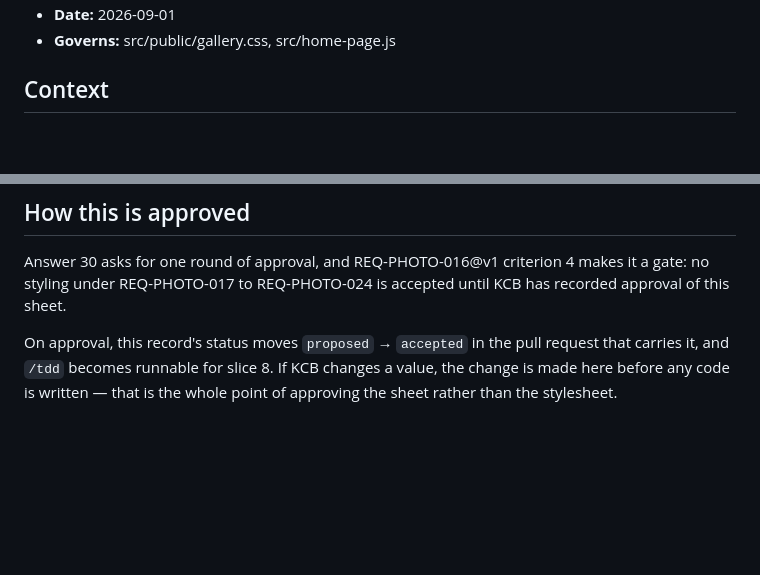
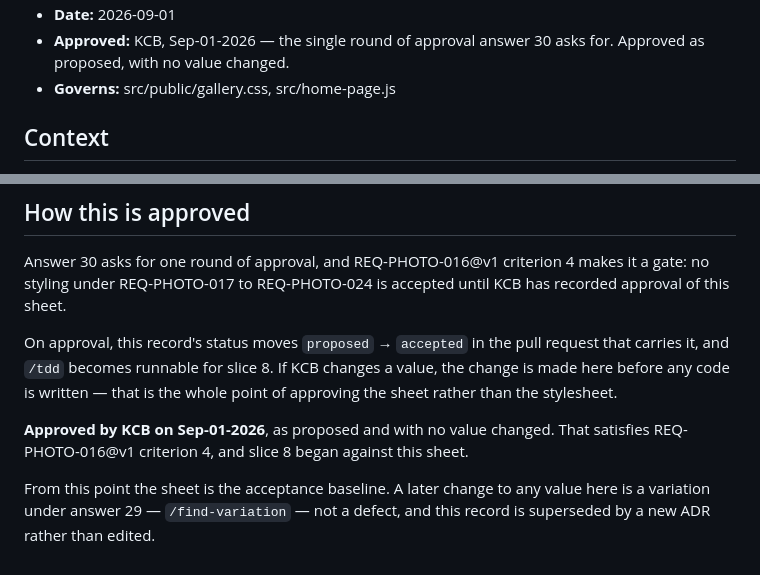
Before and after one commit to itmagnetptyltd/photo-gallery, a Markdown page: .brain/decisions/ADR-0001-design-token-sheet.md, 2 parts joined by grey strips. Rendered like a GitHub page; blank space fills up the shorter version.

Commit message:
docs: accept ADR-0001 on KCB approval
KCB approved the design token sheet on Sep-01-2026 as proposed, with no
value changed. That is the single round of approval answer 30 asks for, and
it satisfies REQ-PHOTO-016@v1 criterion 4, which refused any styling under
REQ-PHOTO-017..024 built before this record was approved.

Slice 8 is unblocked. So is slice 9, which is why the sheet carried the
radius and both button variants it does not itself use.

```diff
--- a/.brain/decisions/ADR-0001-design-token-sheet.md
+++ b/.brain/decisions/ADR-0001-design-token-sheet.md
@@ -4,4 +4,6 @@
 - **Date:** 2026-09-01
+- **Approved:** KCB, Sep-01-2026 — the single round of approval answer 30 asks
+  for. Approved as proposed, with no value changed.
 - **Governs:** src/public/gallery.css, src/home-page.js
 
 ## Context
@@ -209,3 +211,10 @@ On approval, this record's status moves `proposed` → `accepted` in the pull
 request that carries it, and `/tdd` becomes runnable for slice 8. If KCB changes
 a value, the change is made here before any code is written — that is the whole
 point of approving the sheet rather than the stylesheet.
+
+**Approved by KCB on Sep-01-2026**, as proposed and with no value changed. That
+satisfies REQ-PHOTO-016@v1 criterion 4, and slice 8 began against this sheet.
+
+From this point the sheet is the acceptance baseline. A later change to any value
+here is a variation under answer 29 — `/find-variation` — not a defect, and this
+record is superseded by a new ADR rather than edited.
```
Also changed, not shown: other parts of .brain/decisions/ADR-0001-design-token-sheet.md (+1 -1 lines).
